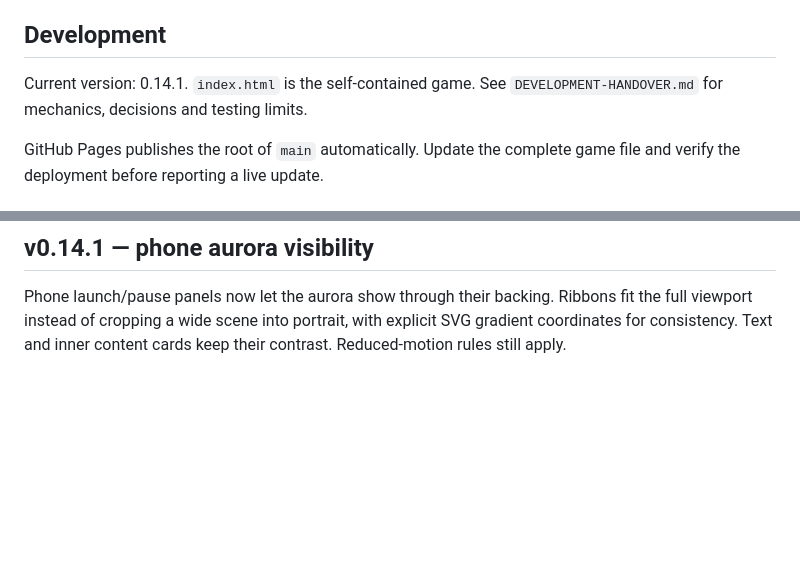
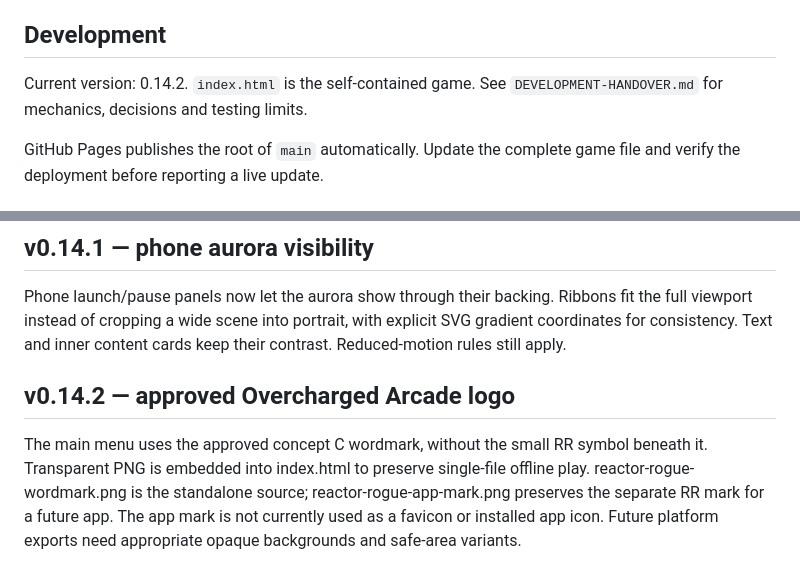
Before and after one commit to jambig1/reactor-rogue, a Markdown page: README.md, 2 parts joined by grey strips. Drawn GitHub-style; blank space fills up the shorter version.

Commit message:
Add approved arcade wordmark and reserve app mark

```diff
--- a/README.md
+++ b/README.md
@@ -8,7 +8,7 @@ Open `index.html` in a full browser to play offline. No installation, dependenci
 
 ## Development
 
-Current version: 0.14.1. `index.html` is the self-contained game. See `DEVELOPMENT-HANDOVER.md` for mechanics, decisions and testing limits.
+Current version: 0.14.2. `index.html` is the self-contained game. See `DEVELOPMENT-HANDOVER.md` for mechanics, decisions and testing limits.
 
 GitHub Pages publishes the root of `main` automatically. Update the complete game file and verify the deployment before reporting a live update.
 
@@ -105,3 +105,7 @@ Main and pause menus gain slow mint/violet aurora ribbons, dark readable panels,
 ## v0.14.1 — phone aurora visibility
 
 Phone launch/pause panels now let the aurora show through their backing. Ribbons fit the full viewport instead of cropping a wide scene into portrait, with explicit SVG gradient coordinates for consistency. Text and inner content cards keep their contrast. Reduced-motion rules still apply.
+
+## v0.14.2 — approved Overcharged Arcade logo
+
+The main menu uses the approved concept C wordmark, without the small RR symbol beneath it. Transparent PNG is embedded into index.html to preserve single-file offline play. reactor-rogue-wordmark.png is the standalone source; reactor-rogue-app-mark.png preserves the separate RR mark for a future app. The app mark is not currently used as a favicon or installed app icon. Future platform exports need appropriate opaque backgrounds and safe-area variants.
```
Also changed, not shown: DEVELOPMENT-HANDOVER.md (+4 -0 lines), reactor-rogue-app-mark.png (added), 3 other files.
